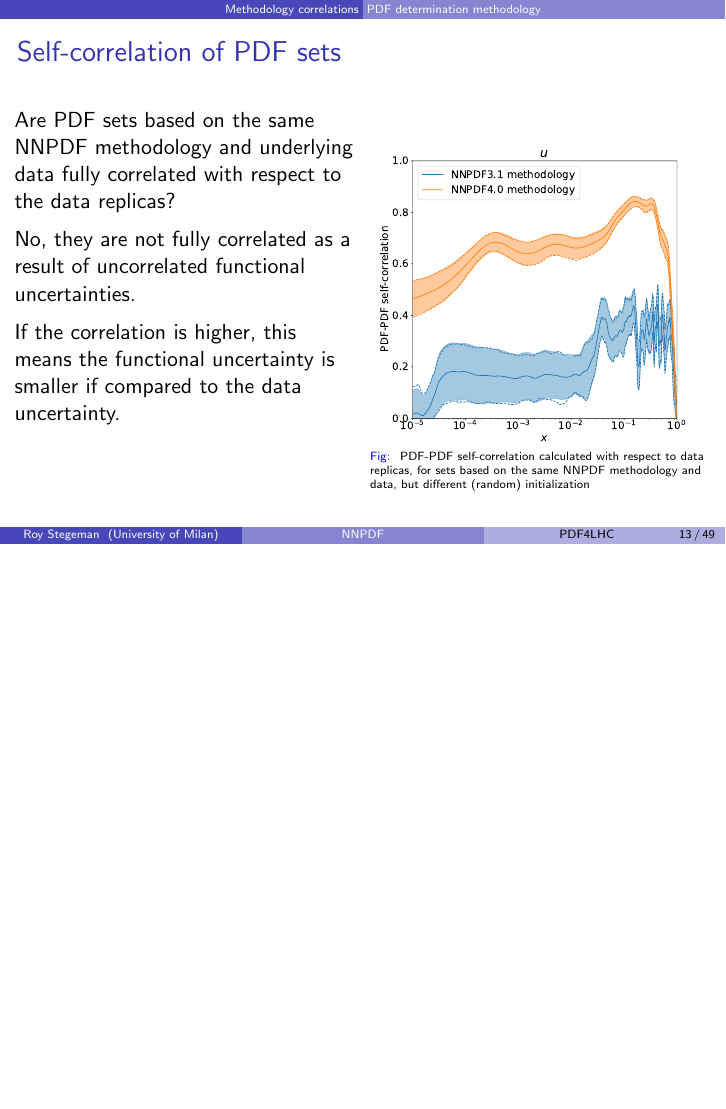
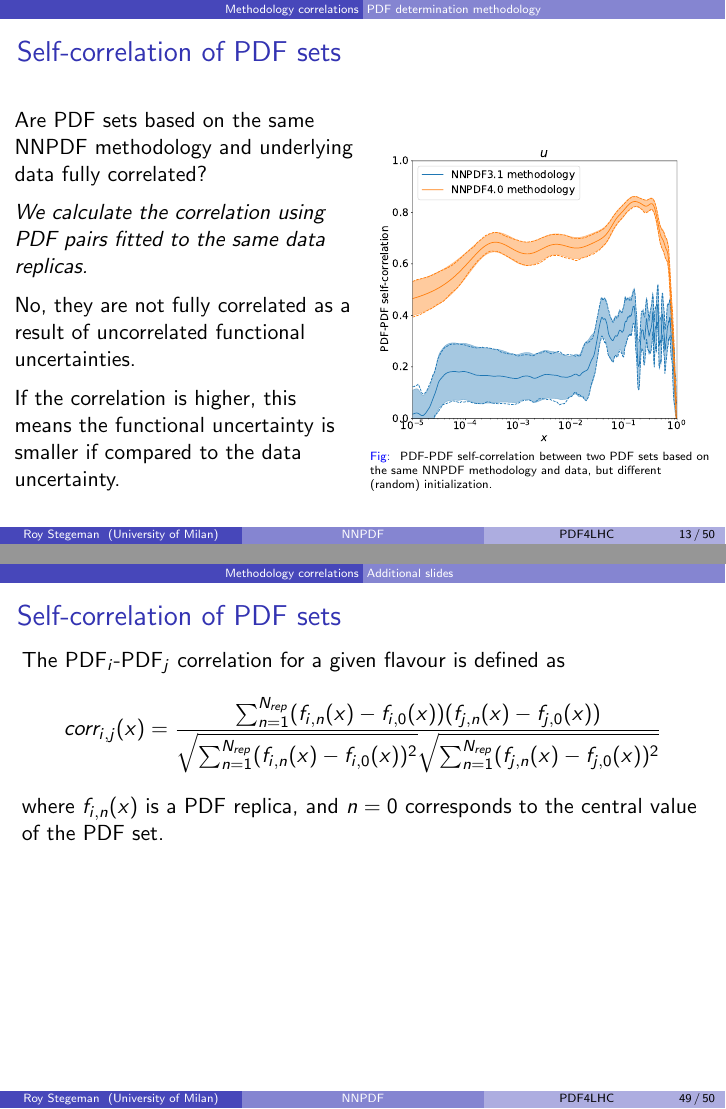
Before and after one commit to wilsonmr/pdf4lhctalk21, LaTeX slides (talk.tex, which reads roy_pdf_correlations/backup.tex, roy_pdf_correlations/pdf_corr.tex): page 14 of 52 before the commit and pages 14 and 52 of 53 after it, the two joined at a grey line, the shorter picture padded with empty space. Compiled offline with pdfLaTeX.

Commit message:
add backup and better corr explanation

```diff
--- /dev/null
+++ b/roy_pdf_correlations/backup.tex
@@ -0,0 +1,10 @@
+\author[Roy Stegeman]{}
+\institute{University of Milan}
+\subsection{Methodology correlations}
+
+\begin{frame}[t]{Self-correlation of PDF sets}
+The PDF$_i$-PDF$_j$ correlation for a given flavour is defined as
+$$corr_{i,j}(x)= \frac{\sum_{n=1}^{N_{rep}} (f_{i,n}(x) -  f_{i,0}(x) )(f_{j,n}(x) -  f_{j,0}(x)) }{\sqrt{\sum_{n=1}^{N_{rep}}(f_{i,n}(x) - f_{i,0}(x))^2} \sqrt{\sum_{n=1}^{N_{rep}}(f_{j,n}(x) -  f_{j,0}(x))^2}}$$
+where $f_{i,n}(x)$ is a PDF replica, and $n=0$ corresponds to the central value of the PDF set.
+
+\end{frame}
--- a/roy_pdf_correlations/pdf_corr.tex
+++ b/roy_pdf_correlations/pdf_corr.tex
@@ -6,9 +6,14 @@
     	\begin{columns}[t]
         	\column{0.5\linewidth}
 
-		 Are PDF sets based on the same NNPDF methodology and underlying data fully correlated with respect to the data replicas?
+		 Are PDF sets based on the same NNPDF methodology and underlying data fully correlated?
 
         	\vspace{0.2cm}
+
+		\textit{We calculate the correlation using PDF pairs fitted to the same data replicas.}
+
+        	\vspace{0.2cm}
+
 			No, they are not fully correlated as a result of uncorrelated functional uncertainties.
 
 		\vspace{0.2cm}
@@ -21,7 +26,7 @@
             		\includegraphics<1>[width=\textwidth]{roy_pdf_correlations/nnpdf31_corr.pdf}
             		\includegraphics<2>[width=\textwidth]{roy_pdf_correlations/nnpdf31&40_corr.pdf}
             		\vspace{-0.9cm}
-            		\caption{\tiny PDF-PDF self-correlation calculated with respect to data replicas, for sets based on the same NNPDF methodology and data, but different (random) initialization}
+            		\caption{\tiny PDF-PDF self-correlation between two PDF sets based on the same NNPDF methodology and data, but different (random) initialization. }
 			\end{figure}
 			\end{center}
 
```
Also changed, not shown: talk.tex (+1 -0 lines).
